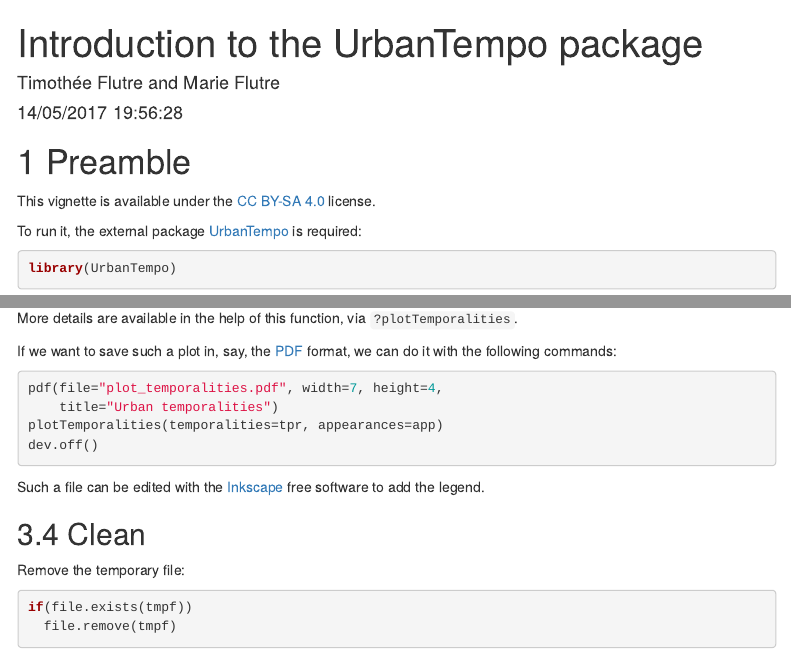
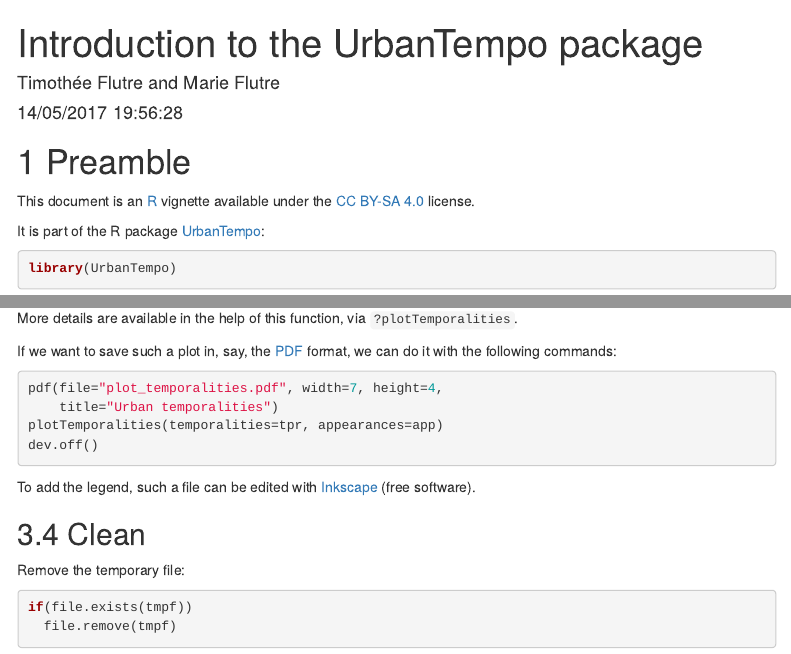
Before and after one commit to marieflutre/UrbanTempo, an R Markdown document (vignettes/introduction.Rmd): the page in a window 1100 px wide, from its top, and a second part further down, joined at a grey line. Rendered offline with R 4.5, knitr and Pandoc, with nearby package versions; menus at the side of the page are left out.

Commit message:
start conforming to savannah.nongnu.org guidelines

````diff
--- a/vignettes/introduction.Rmd
+++ b/vignettes/introduction.Rmd
@@ -3,8 +3,6 @@ title: "Introduction to the UrbanTempo package"
 author: "Timothée Flutre and Marie Flutre"
 date: "`r format(Sys.time(), '%d/%m/%Y %H:%M:%S')`"
 output:
-  rmarkdown::html_vignette:
-    toc: true
   html_document:
     toc: true
     toc_depth: 3
@@ -33,9 +31,9 @@ render("introduction.Rmd", "html_document")
 
 # Preamble
 
-This vignette is available under the [CC BY-SA 4.0](http://creativecommons.org/licenses/by-sa/4.0/) license.
+This document is an [R](https://www.r-project.org/) vignette available under the [CC BY-SA 4.0](http://creativecommons.org/licenses/by-sa/4.0/) license.
 
-To run it, the external package [UrbanTempo](https://github.com/marieflutre/UrbanTempo) is required:
+It is part of the R package [UrbanTempo](https://github.com/marieflutre/UrbanTempo):
 ```{r load_pkg}
 library(UrbanTempo)
 ```
@@ -115,7 +113,7 @@ plotTemporalities(temporalities=tpr, appearances=app)
 dev.off()
 ```
 
-Such a file can be edited with the [Inkscape](https://inkscape.org) free software to add the legend.
+To add the legend, such a file can be edited with [Inkscape](https://inkscape.org) (free software).
 
 
 ## Clean
````
Also changed, not shown: R/misc.R (+20 -1 lines), R/plot.R (+18 -0 lines), R/read.R (+18 -0 lines), README.md, 3 other files.
